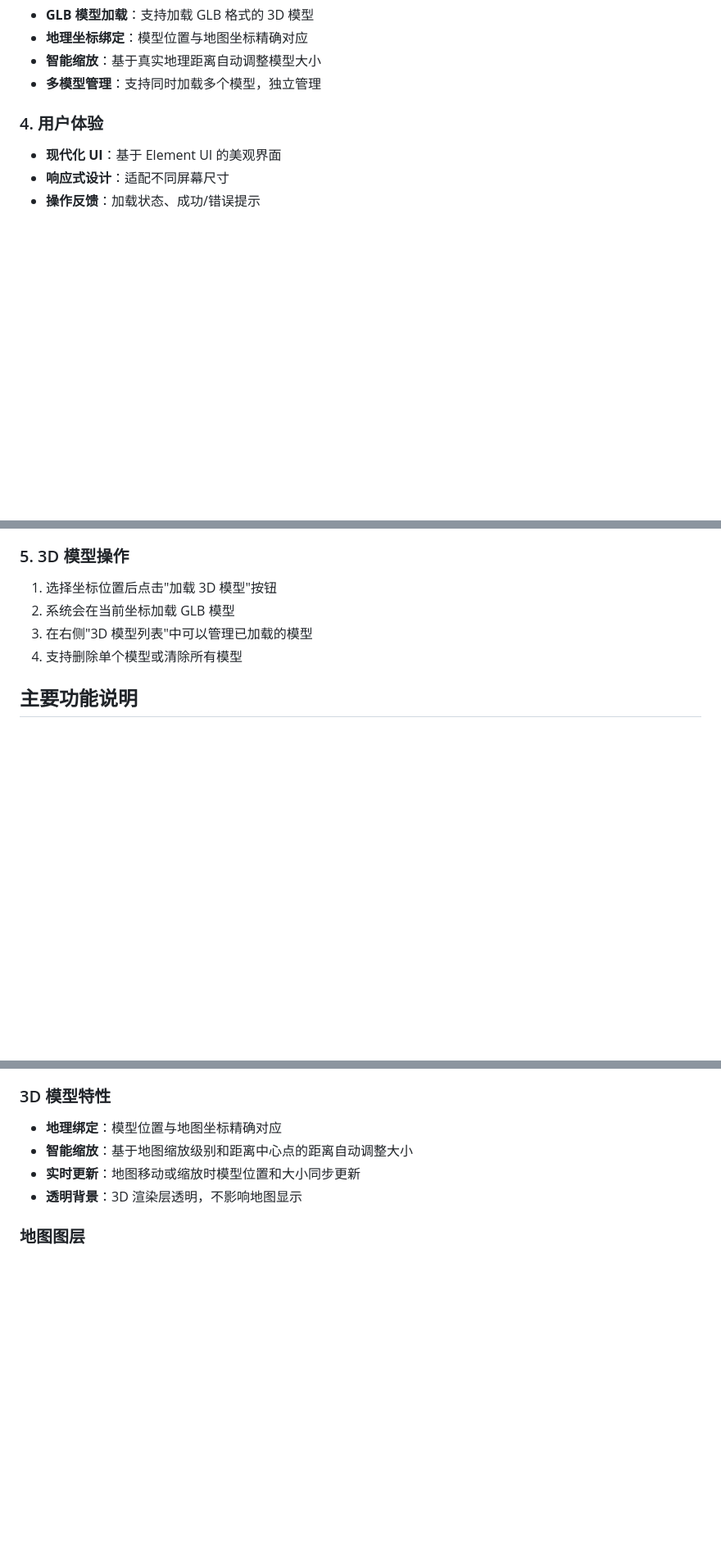
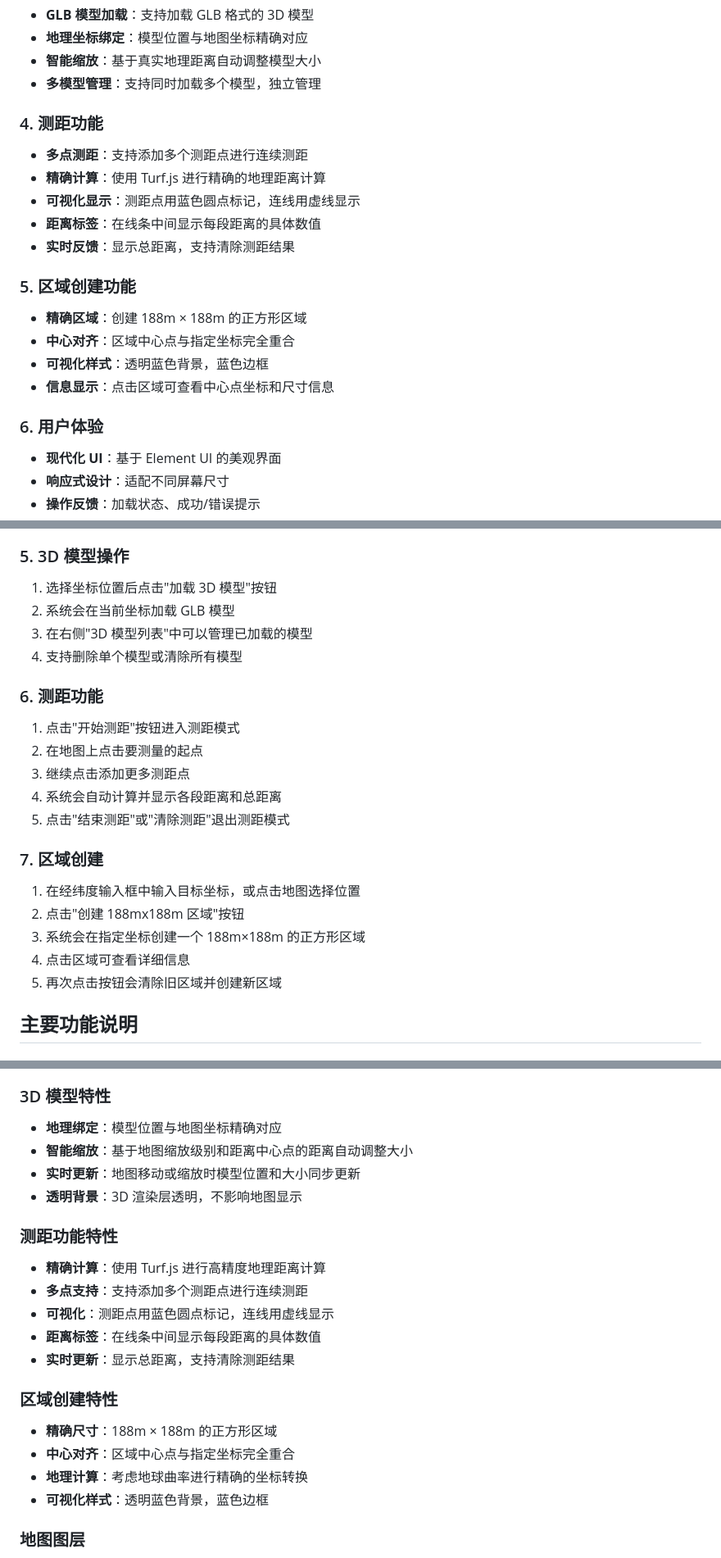
Before and after one commit to yejunweb/address-locate-tool, a Markdown page: README.md, 3 parts joined by grey strips. Shown: that part at 82% size. Rendered like a GitHub page; blank space fills up the shorter version.

Commit message:
doc(README): 增加测距功能和区域创建功能
- 新增测距功能，支持多点测距和精确计算
- 添加区域创建功能，可创建188m×188m的正方形区域
- 更新 README.md，增加新功能的说明和使用方法

```diff
--- a/README.md
+++ b/README.md
@@ -25,7 +25,22 @@
 -   **智能缩放**：基于真实地理距离自动调整模型大小
 -   **多模型管理**：支持同时加载多个模型，独立管理
 
-### 4. 用户体验
+### 4. 测距功能
+
+-   **多点测距**：支持添加多个测距点进行连续测距
+-   **精确计算**：使用 Turf.js 进行精确的地理距离计算
+-   **可视化显示**：测距点用蓝色圆点标记，连线用虚线显示
+-   **距离标签**：在线条中间显示每段距离的具体数值
+-   **实时反馈**：显示总距离，支持清除测距结果
+
+### 5. 区域创建功能
+
+-   **精确区域**：创建 188m × 188m 的正方形区域
+-   **中心对齐**：区域中心点与指定坐标完全重合
+-   **可视化样式**：透明蓝色背景，蓝色边框
+-   **信息显示**：点击区域可查看中心点坐标和尺寸信息
+
+### 6. 用户体验
 
 -   **现代化 UI**：基于 Element UI 的美观界面
 -   **响应式设计**：适配不同屏幕尺寸
@@ -72,6 +88,22 @@
 3. 在右侧"3D 模型列表"中可以管理已加载的模型
 4. 支持删除单个模型或清除所有模型
 
+### 6. 测距功能
+
+1. 点击"开始测距"按钮进入测距模式
+2. 在地图上点击要测量的起点
+3. 继续点击添加更多测距点
+4. 系统会自动计算并显示各段距离和总距离
+5. 点击"结束测距"或"清除测距"退出测距模式
+
+### 7. 区域创建
+
+1. 在经纬度输入框中输入目标坐标，或点击地图选择位置
+2. 点击"创建 188mx188m 区域"按钮
+3. 系统会在指定坐标创建一个 188m×188m 的正方形区域
+4. 点击区域可查看详细信息
+5. 再次点击按钮会清除旧区域并创建新区域
+
 ## 主要功能说明
 
 ### 坐标验证
@@ -90,6 +122,21 @@
 -   **智能缩放**：基于地图缩放级别和距离中心点的距离自动调整大小
 -   **实时更新**：地图移动或缩放时模型位置和大小同步更新
 -   **透明背景**：3D 渲染层透明，不影响地图显示
+
+### 测距功能特性
+
+-   **精确计算**：使用 Turf.js 进行高精度地理距离计算
+-   **多点支持**：支持添加多个测距点进行连续测距
+-   **可视化**：测距点用蓝色圆点标记，连线用虚线显示
+-   **距离标签**：在线条中间显示每段距离的具体数值
+-   **实时更新**：显示总距离，支持清除测距结果
+
+### 区域创建特性
+
+-   **精确尺寸**：188m × 188m 的正方形区域
+-   **中心对齐**：区域中心点与指定坐标完全重合
+-   **地理计算**：考虑地球曲率进行精确的坐标转换
+-   **可视化样式**：透明蓝色背景，蓝色边框
 
 ### 地图图层
 
```
Also changed, not shown: other parts of README.md (+4 -1 lines).
